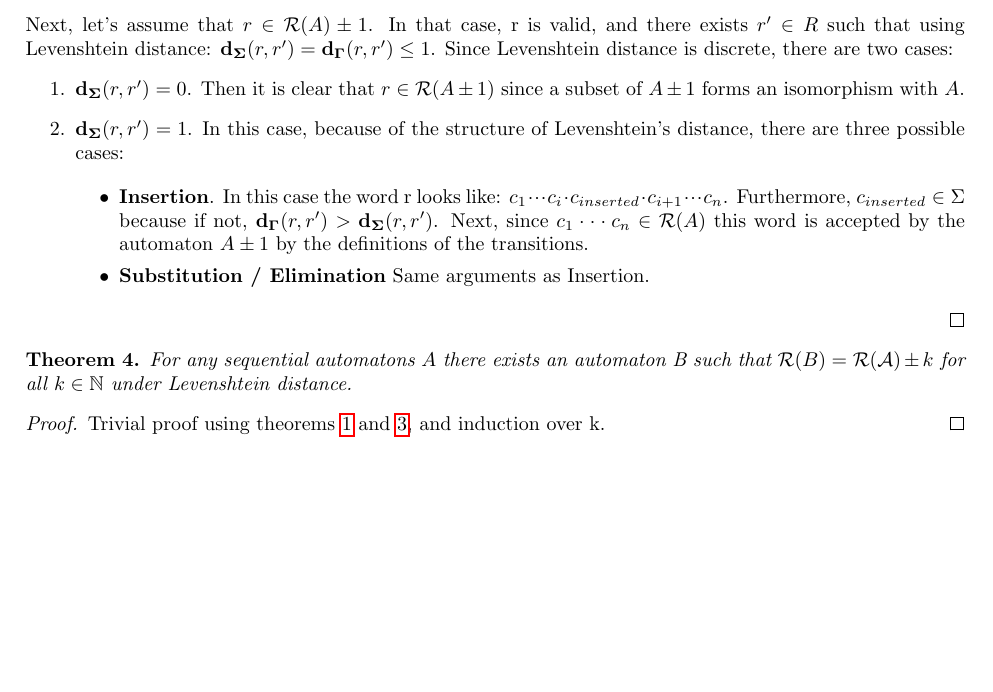
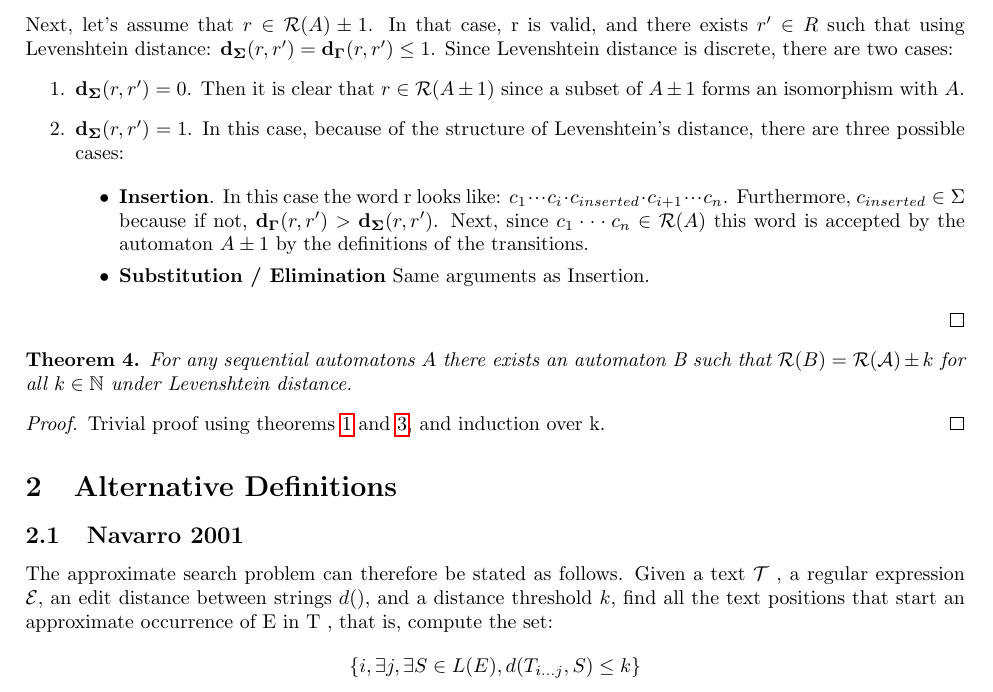
Before and after one commit to kylevon/EditDistance, a LaTeX document (latex/main.tex): part of page 4 of 4, cut so that both start at the same text, the shorter picture padded with empty space. Compiled offline with pdfLaTeX.

Commit message:
Added Navarro definition

```diff
--- a/latex/main.tex
+++ b/latex/main.tex
@@ -368,4 +368,15 @@ the automaton $A \pm 1:= (\Sigma, V, Q', q_0', Q_F', \delta')$ Where
 \end{theorem}
 
 
+\section{Alternative Definitions}
+
+\subsection{Navarro 2001}
+The approximate search problem can therefore be stated as follows.
+Given a text $\mathcal{T}$ , a regular expression $\mathcal{E}$,
+an edit distance between strings $d()$, and a distance threshold
+$k$, find all the text positions that start an approximate occurrence
+of E in T , that is, compute the set:
+\begin{equation*}
+    \set{i, \exists j, \exists S \in L(E), d(T_{i...j} , S) \leq k}
+\end{equation*}
 \end{document}
```
Also changed, not shown: latex/main.pdf.
